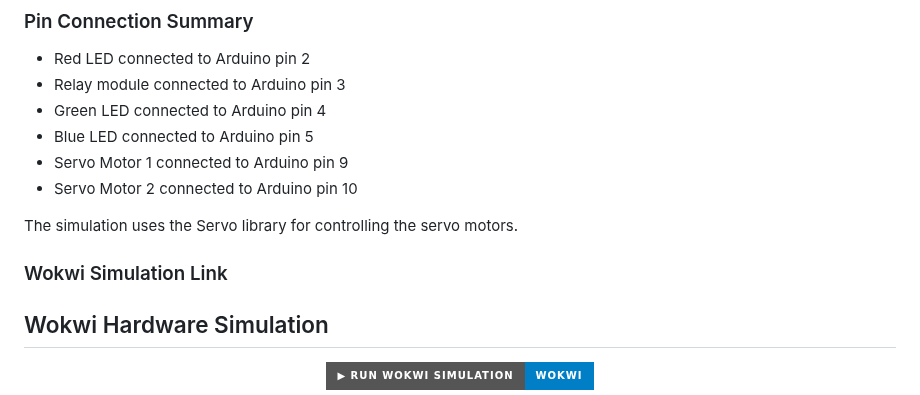
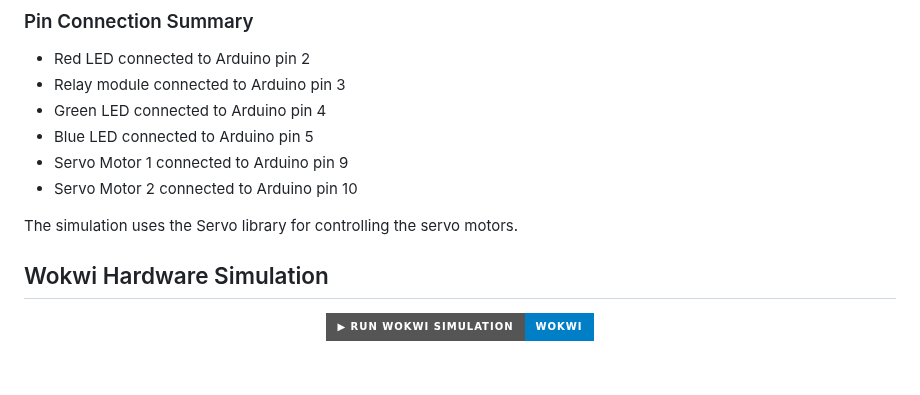
Before and after one commit to bappyBDN/Smart_Office_Monitor, a Markdown page: README.md, the part around the change. Drawn GitHub-style; badges without logos; blank space fills up the shorter version.

Commit message:
Remove Wokwi Simulation Link section

```diff
--- a/README.md
+++ b/README.md
@@ -68,7 +68,6 @@ In this simulation, an Arduino Uno is connected with LEDs, a relay module, and s
 
 The simulation uses the Servo library for controlling the servo motors.
 
-### Wokwi Simulation Link
 
 ## Wokwi Hardware Simulation
 
```
